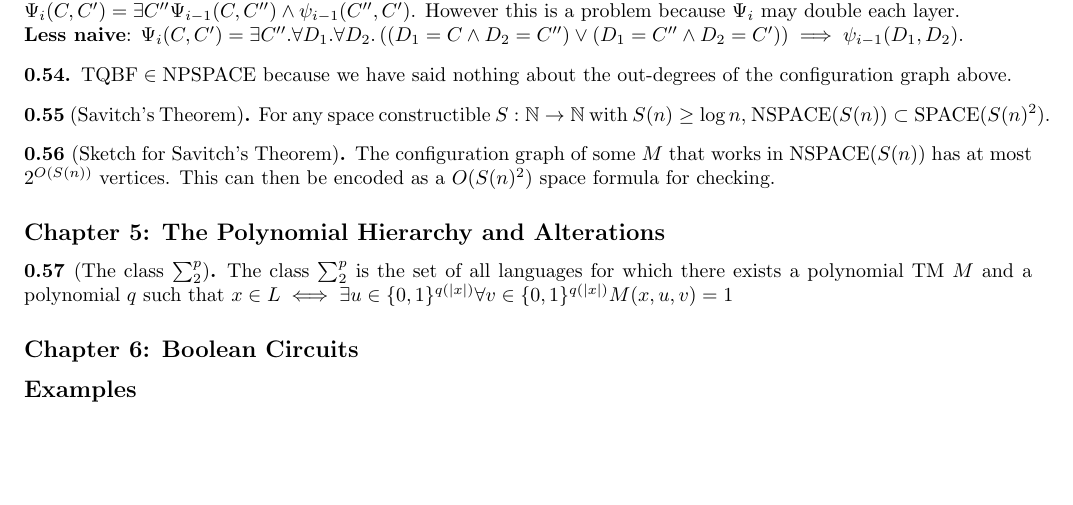
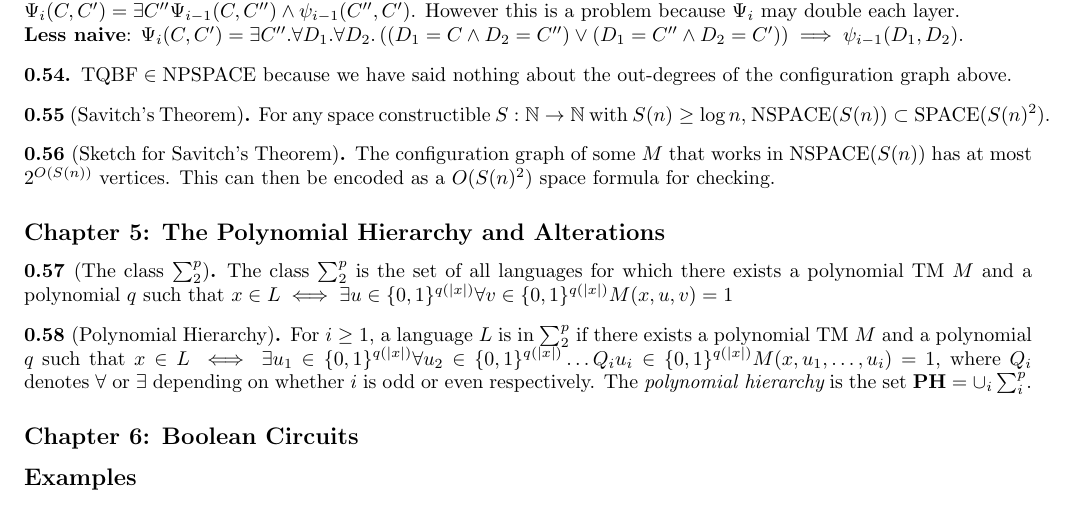
Before and after one commit to annieechen/cpsc468-midterm-review, a LaTeX document (cpsc468-midterm-review.tex, which reads chapter-5.tex): part of page 4 of 4, cut so that both start at the same text, the shorter picture padded with empty space. Compiled offline with pdfLaTeX.

Commit message:
polynomial hierarchy

```diff
--- a/chapter-5.tex
+++ b/chapter-5.tex
@@ -4,3 +4,12 @@ The class $\sum_{2}^{p}$ is the set of all languages for which there exists a po
 and a polynomial $q$ such that
 $x \in L \iff \exists u \in \{0,1\}^{q(|x|)} \forall v \in \{0,1\}^{q(|x|)} M(x, u, v) = 1 $
 \end{note}
+
+\begin{note}[Polynomial Hierarchy]
+For $ i \geq$ 1, a language $L$ is in $\sum_{2}^{p}$ if there exists a polynomial TM $M$
+and a polynomial $q$ such that
+$x \in L \iff \exists u_{1} \in \{0,1\}^{q(|x|)} \forall u_{2} \in \{0,1\}^{q(|x|)} \ldots
+Q_{i}u_{i} \in \{0,1\}^{q(|x|)} M(x, u_{1}, \ldots, u_{i}) = 1 $,
+where $Q_i$ denotes $\forall$ or $\exists$ depending on whether $i$ is odd or even respectively.
+The $\textit{polynomial hierarchy}$ is the set $\textbf{PH} = \cup_{i} \sum_{i}^{p}$.
+\end{note}
```
Also changed, not shown: cpsc468-midterm-review.pdf, 2 other files.
